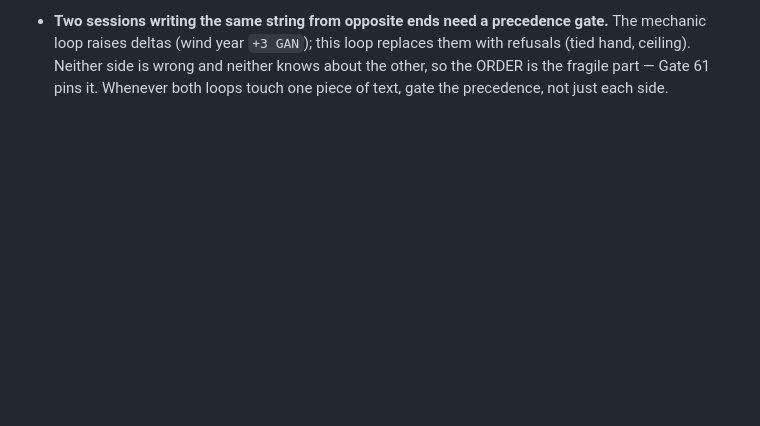
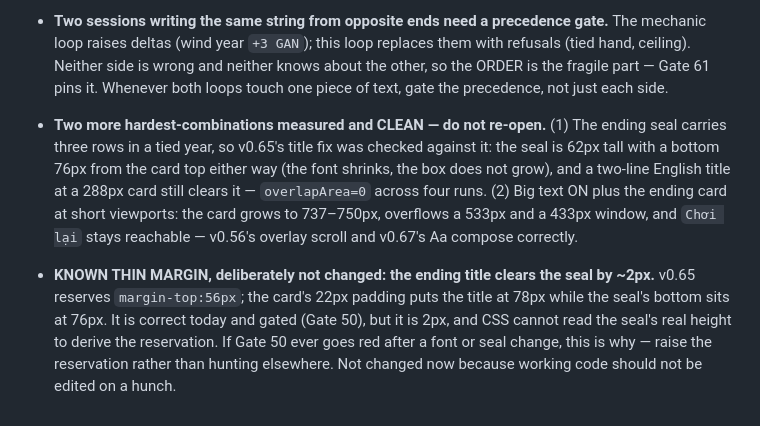
Before and after one commit to techeese/thua-so-khong, a Markdown page: LANDMINES.md, the part around the change. GitHub-like rendering; blank space fills up the shorter version.

Commit message:
loop: two hardest-combinations measured clean — graphics tick ships nothing
A MEASURE tick in the look/measure/audit rotation. Two combinations nobody had varied,
both chosen to stress assumptions in this loop's own earlier fixes:

- the ending seal carries three rows in a tied year, so v0.65's title fix was checked
  against it. The seal is 62px tall with its bottom 76px from the card top either way (the
  font shrinks, the box does not grow), and a two-line English title at a 288px card still
  clears it: overlapArea=0 across four runs, including one that drew the long title WITH
  the constraint.
- big text ON plus the ending card at short viewports: the card grows to 737-750px,
  overflows both a 533px and a 433px window, and Chơi lại stays reachable. v0.56's overlay
  scroll and v0.67's Aa compose correctly.

Nothing shippable. Recorded so neither is re-measured.

Also recorded, and deliberately NOT changed: the ending title clears the seal by about
2px (reservation 56px + 22px padding = 78 against a seal bottom at 76). It is correct
today and gated, but CSS cannot read the seal's height to derive the reservation, so if
Gate 50 ever goes red after a font or seal change, that is the cause. Working code should
not be edited on a hunch — the note is worth more than the tweak.

No product change, no version bump, no new gate. 63 gates green as of v0.73.

```diff
--- a/LANDMINES.md
+++ b/LANDMINES.md
@@ -492,3 +492,15 @@ that is now impossible because a gate catches it stays here, with the gate named
   raises deltas (wind year `+3 GAN`); this loop replaces them with refusals (tied hand, ceiling). Neither
   side is wrong and neither knows about the other, so the ORDER is the fragile part — Gate 61 pins it.
   Whenever both loops touch one piece of text, gate the precedence, not just each side.
+- **Two more hardest-combinations measured and CLEAN — do not re-open.** (1) The ending seal carries three
+  rows in a tied year, so v0.65's title fix was checked against it: the seal is 62px tall with a bottom
+  76px from the card top either way (the font shrinks, the box does not grow), and a two-line English
+  title at a 288px card still clears it — `overlapArea=0` across four runs. (2) Big text ON plus the
+  ending card at short viewports: the card grows to 737–750px, overflows a 533px and a 433px window, and
+  `Chơi lại` stays reachable — v0.56's overlay scroll and v0.67's Aa compose correctly.
+- **KNOWN THIN MARGIN, deliberately not changed: the ending title clears the seal by ~2px.** v0.65
+  reserves `margin-top:56px`; the card's 22px padding puts the title at 78px while the seal's bottom sits
+  at 76px. It is correct today and gated (Gate 50), but it is 2px, and CSS cannot read the seal's real
+  height to derive the reservation. If Gate 50 ever goes red after a font or seal change, this is why —
+  raise the reservation rather than hunting elsewhere. Not changed now because working code should not be
+  edited on a hunch.
```
